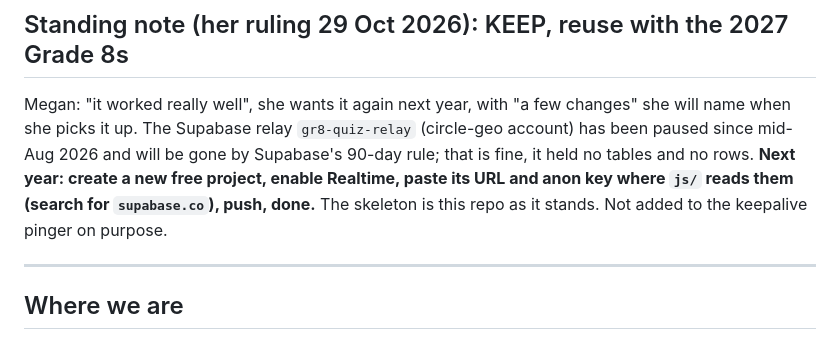
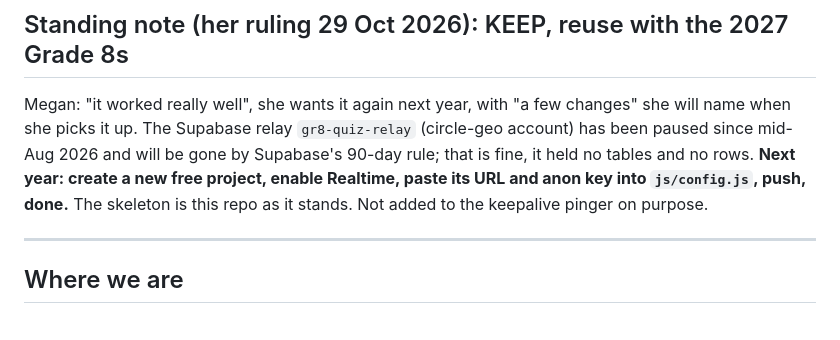
Before and after one commit to megzieberr/reason-rush, a Markdown page: PROJECT-STATUS.md, the part around the change. Drawn GitHub-style.

Commit message:
Status note: the relay key lives in js/config.js
Co-Authored-By: Claude Fable 5.1 <noreply@anthropic.com>

```diff
--- a/PROJECT-STATUS.md
+++ b/PROJECT-STATUS.md
@@ -6,7 +6,7 @@ Megan: "it worked really well", she wants it again next year, with "a few change
 name when she picks it up. The Supabase relay `gr8-quiz-relay` (circle-geo account) has been
 paused since mid-Aug 2026 and will be gone by Supabase's 90-day rule; that is fine, it held no
 tables and no rows. **Next year: create a new free project, enable Realtime, paste its URL and
-anon key where `js/` reads them (search for `supabase.co`), push, done.** The skeleton is this
+anon key into `js/config.js`, push, done.** The skeleton is this
 repo as it stands. Not added to the keepalive pinger on purpose.
 
 ---
```
